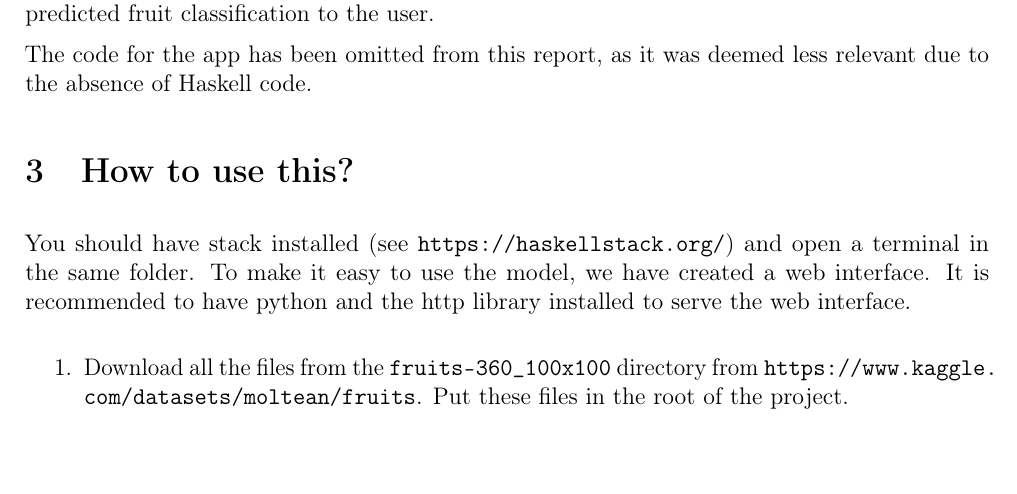
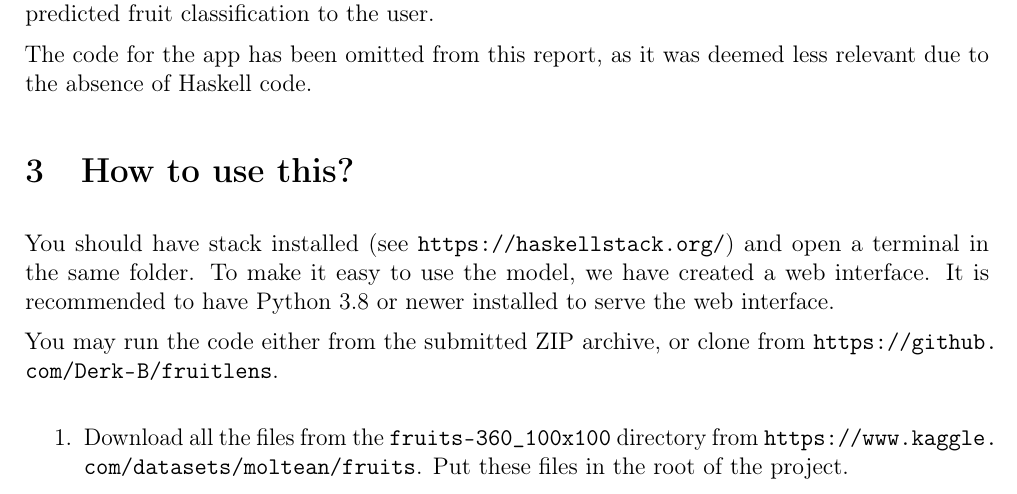
Before and after one commit to Derk-B/fruitlens, a LaTeX paper (report.tex, which reads Howto.tex): part of page 5 of 7, cut so that both start at the same text. Compiled offline with pdfLaTeX.

Commit message:
Updates from Overleaf

```diff
--- a/Howto.tex
+++ b/Howto.tex
@@ -1,7 +1,8 @@
 \section{How to use this?}
 
-You should have stack installed (see \url{https://haskellstack.org/}) and open a terminal in the same folder.
-To make it easy to use the model, we have created a web interface. It is recommended to have python and the http library installed to serve the web interface.
+You should have stack installed (see \url{https://haskellstack.org/}) and open a terminal in the same folder. To make it easy to use the model, we have created a web interface. It is recommended to have Python 3.8 or newer installed to serve the web interface.
+
+You may run the code either from the submitted ZIP archive, or clone from \url{https://github.com/Derk-B/fruitlens}.
 
 \begin{enumerate}
   \item Download all the files from the \texttt{fruits-360\_100x100} directory from \url{https://www.kaggle.com/datasets/moltean/fruits}. Put these files in the root of the project.
```
